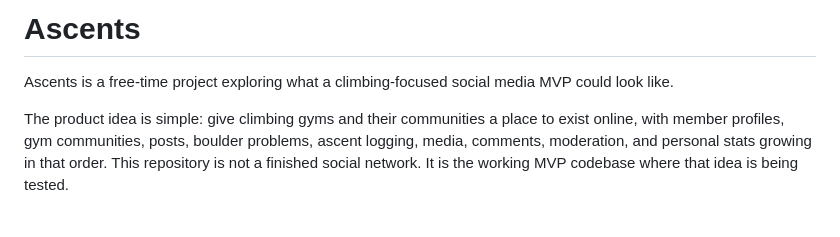
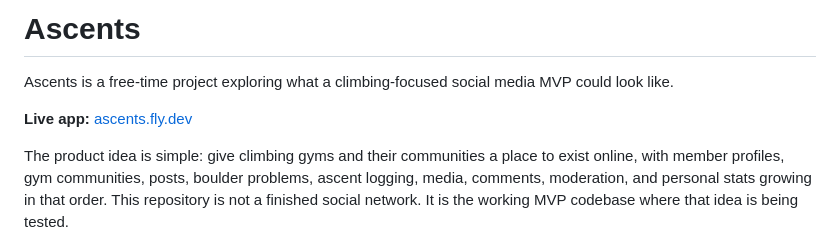
Before and after one commit to carloosaf/ascents, a Markdown page: README.md, the part around the change. Drawn GitHub-style; blank space fills up the shorter version.

Commit message:
docs: add link to deployed app

```diff
--- a/README.md
+++ b/README.md
@@ -2,6 +2,8 @@
 
 Ascents is a free-time project exploring what a climbing-focused social media
 MVP could look like.
+
+**Live app:** [ascents.fly.dev](https://ascents.fly.dev)
 
 The product idea is simple: give climbing gyms and their communities a place to
 exist online, with member profiles, gym communities, posts, boulder problems,
```
